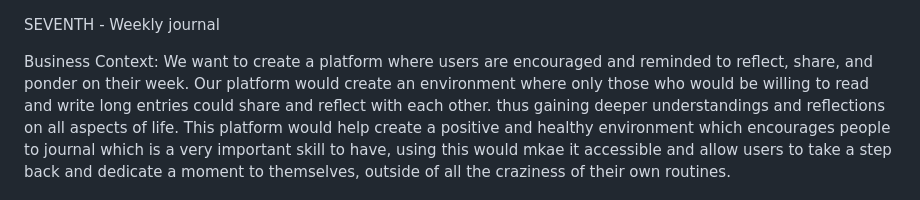
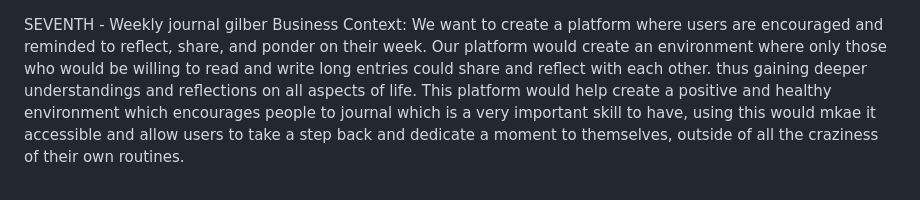
Before and after one commit to gillmega/CS2450remote, a Markdown page: requirements.md, the part around the change. GitHub-like rendering.

Commit message:
Added my name to requirements

```diff
--- a/requirements.md
+++ b/requirements.md
@@ -1,5 +1,5 @@
 SEVENTH - Weekly journal
-
+gilber
 Business Context:
 We want to create a platform where users are encouraged and reminded to reflect, share, and ponder on their week. Our platform would create an environment where only those who would be willing to read and write long entries could share and reflect with each other. thus gaining deeper understandings and reflections on all aspects of life. This platform would help create a positive and healthy environment which encourages people to journal which is a very important skill to have, using this would mkae it accessible and allow users to take a step back and dedicate a moment to themselves, outside of all the craziness of their own routines.
 
```
